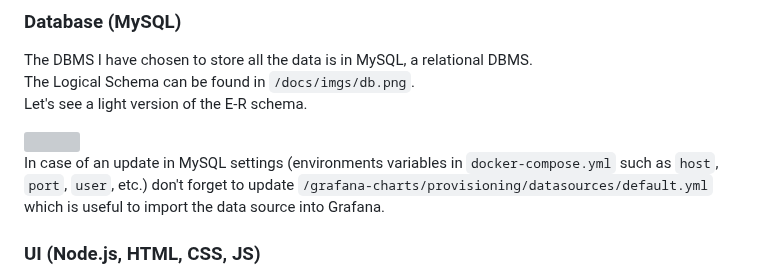
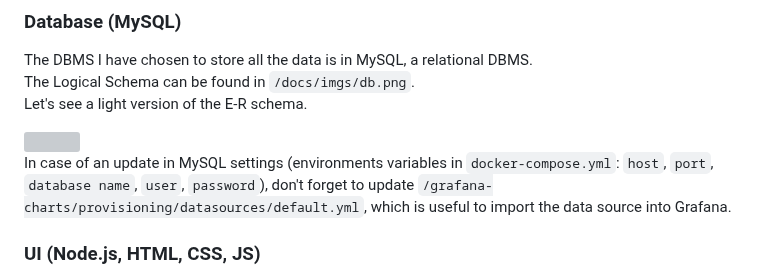
Before and after one commit to Bryan-Herrera-DEV/Stats-Of-Politicians-On-Social-WebApp, a Markdown page: README.md, the part around the change. Drawn GitHub-style; grey boxes are pictures that could not be loaded.

```diff
--- a/README.md
+++ b/README.md
@@ -51,7 +51,7 @@ Let's see a light version of the E-R schema.
 
 <img src="/docs/uml/db.svg" width="750px"/>
 
-In case of an update in MySQL settings (environments variables in ``docker-compose.yml`` such as ``host``, ``port``, ``user``, etc.) don't forget to update ``/grafana-charts/provisioning/datasources/default.yml`` which is useful to import the data source into Grafana.
+In case of an update in MySQL settings (environments variables in ``docker-compose.yml``: ``host``, ``port``, ``database name``, ``user``, ``password``), don't forget to update ``/grafana-charts/provisioning/datasources/default.yml``, which is useful to import the data source into Grafana.
 
 ### UI (Node.js, HTML, CSS, JS)
 
```
